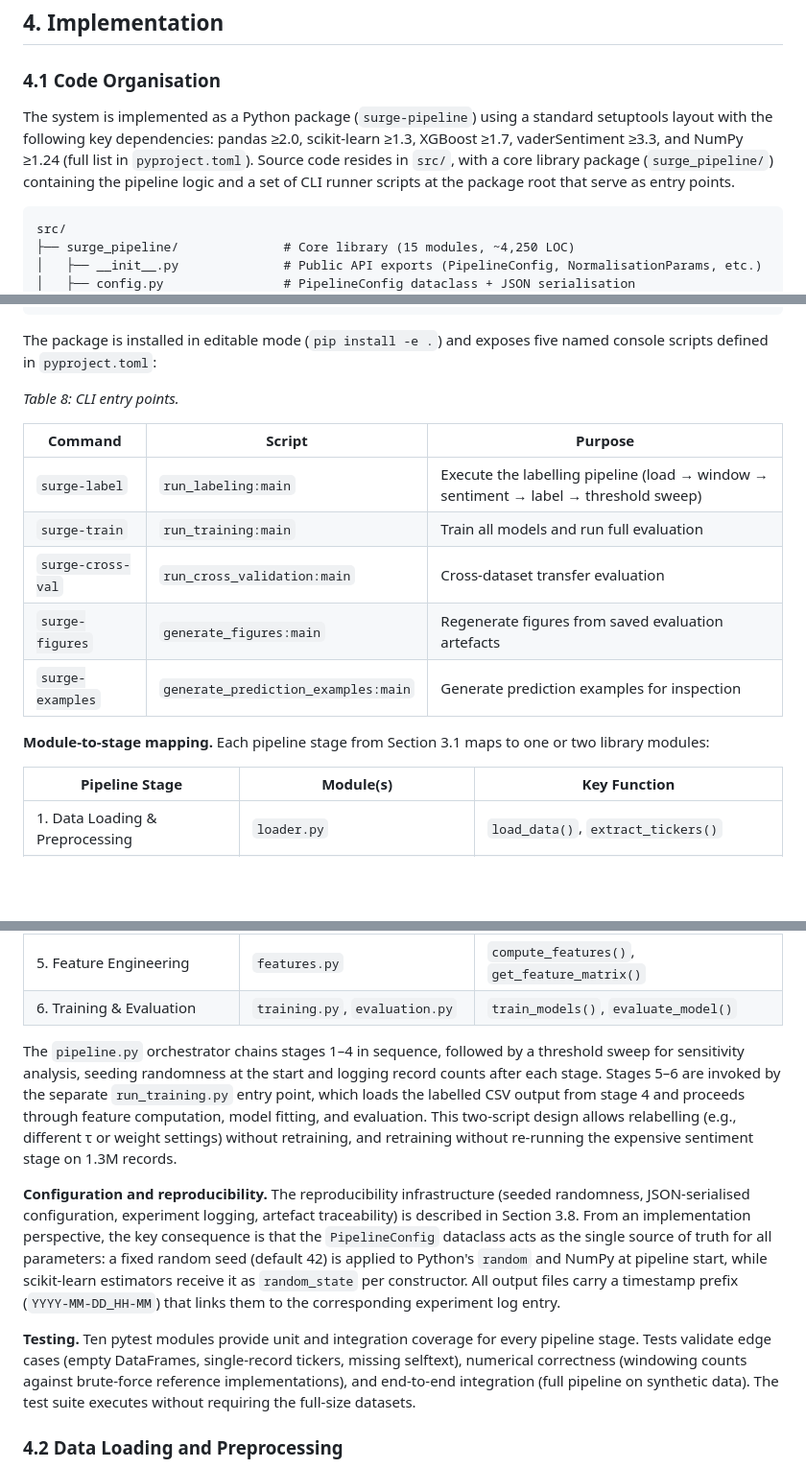
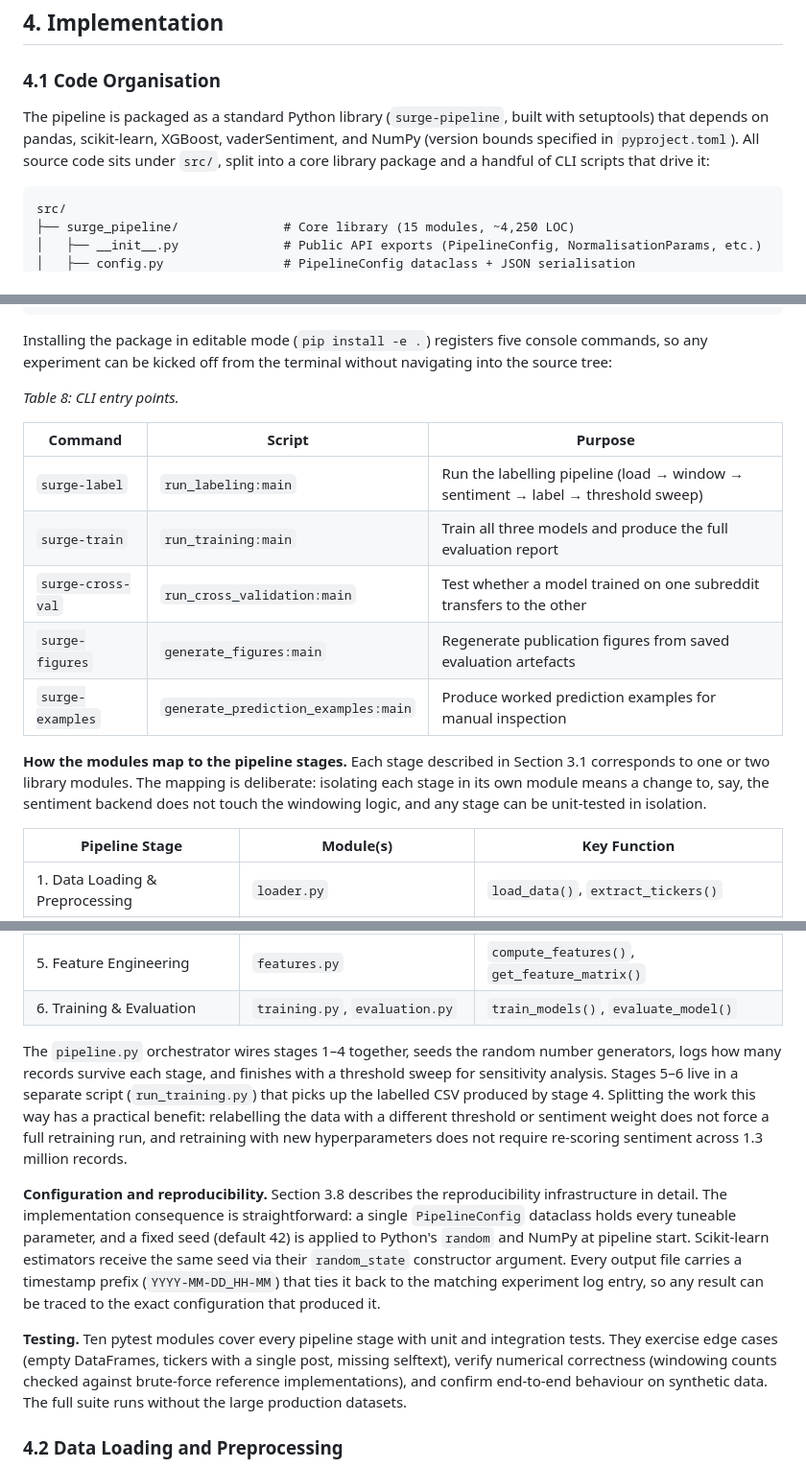
Before and after one commit to yenthanh115/uol-bsc-cm3070-final-project, a Markdown page: reports/04-draft/draft-report-v0.5.1.md, 3 parts joined by grey strips. Shown at 96% size. Rendered like a GitHub page; blank space fills up the shorter version.

Commit message:
docs(reports): Bump draft report to v0.5.1 with refined system architecture section
- Simplify code organization introduction for clarity and directness
- Rewrite CLI entry points table descriptions to be more conversational and actionable
- Enhance module-to-stage mapping explanation with rationale for modular design
- Clarify pipeline orchestration and two-script separation benefits
- Refine configuration and reproducibility section for conciseness
- Improve testing section description with specific coverage examples
- Consolidate technical language while maintaining precision throughout

````diff
--- a/reports/04-draft/draft-report-v0.5.0.md
+++ b/reports/04-draft/draft-report-v0.5.1.md
@@ -675,7 +675,7 @@ These limitations do not affect the validity of the reported results (which were
 
 ### 4.1 Code Organisation
 
-The system is implemented as a Python package (`surge-pipeline`) using a standard setuptools layout with the following key dependencies: pandas ≥2.0, scikit-learn ≥1.3, XGBoost ≥1.7, vaderSentiment ≥3.3, and NumPy ≥1.24 (full list in `pyproject.toml`). Source code resides in `src/`, with a core library package (`surge_pipeline/`) containing the pipeline logic and a set of CLI runner scripts at the package root that serve as entry points.
+The pipeline is packaged as a standard Python library (`surge-pipeline`, built with setuptools) that depends on pandas, scikit-learn, XGBoost, vaderSentiment, and NumPy (version bounds specified in `pyproject.toml`). All source code sits under `src/`, split into a core library package and a handful of CLI scripts that drive it:
 
 ```
 src/
@@ -717,19 +717,19 @@ src/
 └── generate_prediction_examples.py  # CLI: sample predictions for report examples
 ```
 
-The package is installed in editable mode (`pip install -e .`) and exposes five named console scripts defined in `pyproject.toml`:
+Installing the package in editable mode (`pip install -e .`) registers five console commands, so any experiment can be kicked off from the terminal without navigating into the source tree:
 
 *Table 8: CLI entry points.*
 
 | Command | Script | Purpose |
 |---------|--------|---------|
-| `surge-label` | `run_labeling:main` | Execute the labelling pipeline (load → window → sentiment → label → threshold sweep) |
-| `surge-train` | `run_training:main` | Train all models and run full evaluation |
-| `surge-cross-val` | `run_cross_validation:main` | Cross-dataset transfer evaluation |
-| `surge-figures` | `generate_figures:main` | Regenerate figures from saved evaluation artefacts |
-| `surge-examples` | `generate_prediction_examples:main` | Generate prediction examples for inspection |
+| `surge-label` | `run_labeling:main` | Run the labelling pipeline (load → window → sentiment → label → threshold sweep) |
+| `surge-train` | `run_training:main` | Train all three models and produce the full evaluation report |
+| `surge-cross-val` | `run_cross_validation:main` | Test whether a model trained on one subreddit transfers to the other |
+| `surge-figures` | `generate_figures:main` | Regenerate publication figures from saved evaluation artefacts |
+| `surge-examples` | `generate_prediction_examples:main` | Produce worked prediction examples for manual inspection |
 
-**Module-to-stage mapping.** Each pipeline stage from Section 3.1 maps to one or two library modules:
+**How the modules map to the pipeline stages.** Each stage described in Section 3.1 corresponds to one or two library modules. The mapping is deliberate: isolating each stage in its own module means a change to, say, the sentiment backend does not touch the windowing logic, and any stage can be unit-tested in isolation.
 
 | Pipeline Stage | Module(s) | Key Function |
 |----------------|-----------|--------------|
@@ -740,11 +740,11 @@ The package is installed in editable mode (`pip install -e .`) and exposes five
 | 5. Feature Engineering | `features.py` | `compute_features()`, `get_feature_matrix()` |
 | 6. Training & Evaluation | `training.py`, `evaluation.py` | `train_models()`, `evaluate_model()` |
 
-The `pipeline.py` orchestrator chains stages 1–4 in sequence, followed by a threshold sweep for sensitivity analysis, seeding randomness at the start and logging record counts after each stage. Stages 5–6 are invoked by the separate `run_training.py` entry point, which loads the labelled CSV output from stage 4 and proceeds through feature computation, model fitting, and evaluation. This two-script design allows relabelling (e.g., different τ or weight settings) without retraining, and retraining without re-running the expensive sentiment stage on 1.3M records.
+The `pipeline.py` orchestrator wires stages 1–4 together, seeds the random number generators, logs how many records survive each stage, and finishes with a threshold sweep for sensitivity analysis. Stages 5–6 live in a separate script (`run_training.py`) that picks up the labelled CSV produced by stage 4. Splitting the work this way has a practical benefit: relabelling the data with a different threshold or sentiment weight does not force a full retraining run, and retraining with new hyperparameters does not require re-scoring sentiment across 1.3 million records.
 
-**Configuration and reproducibility.** The reproducibility infrastructure (seeded randomness, JSON-serialised configuration, experiment logging, artefact traceability) is described in Section 3.8. From an implementation perspective, the key consequence is that the `PipelineConfig` dataclass acts as the single source of truth for all parameters: a fixed random seed (default 42) is applied to Python's `random` and NumPy at pipeline start, while scikit-learn estimators receive it as `random_state` per constructor. All output files carry a timestamp prefix (`YYYY-MM-DD_HH-MM`) that links them to the corresponding experiment log entry.
+**Configuration and reproducibility.** Section 3.8 describes the reproducibility infrastructure in detail. The implementation consequence is straightforward: a single `PipelineConfig` dataclass holds every tuneable parameter, and a fixed seed (default 42) is applied to Python's `random` and NumPy at pipeline start. Scikit-learn estimators receive the same seed via their `random_state` constructor argument. Every output file carries a timestamp prefix (`YYYY-MM-DD_HH-MM`) that ties it back to the matching experiment log entry, so any result can be traced to the exact configuration that produced it.
 
-**Testing.** Ten pytest modules provide unit and integration coverage for every pipeline stage. Tests validate edge cases (empty DataFrames, single-record tickers, missing selftext), numerical correctness (windowing counts against brute-force reference implementations), and end-to-end integration (full pipeline on synthetic data). The test suite executes without requiring the full-size datasets.
+**Testing.** Ten pytest modules cover every pipeline stage with unit and integration tests. They exercise edge cases (empty DataFrames, tickers with a single post, missing selftext), verify numerical correctness (windowing counts checked against brute-force reference implementations), and confirm end-to-end behaviour on synthetic data. The full suite runs without the large production datasets.
 
 ### 4.2 Data Loading and Preprocessing
 
````
